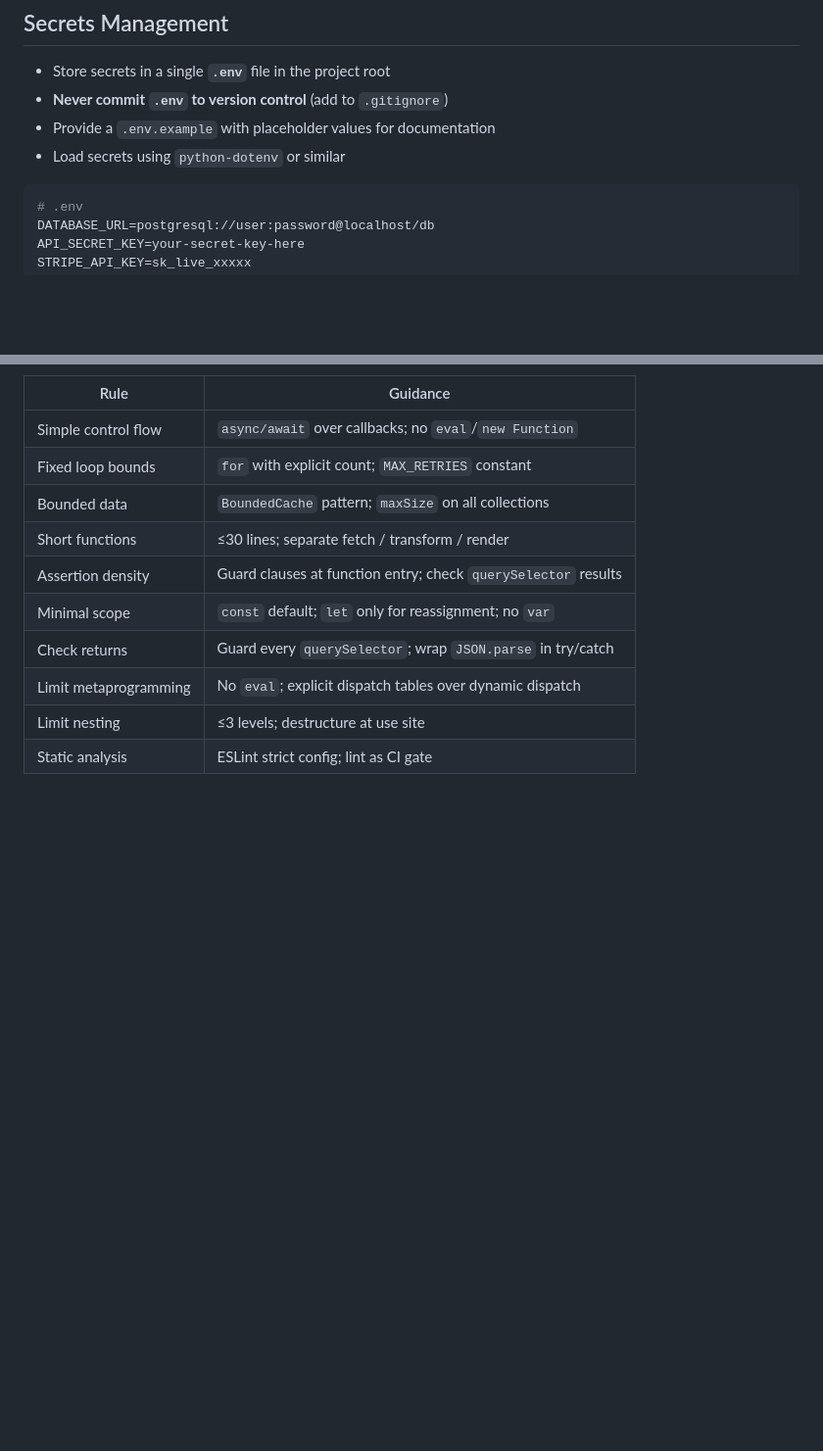
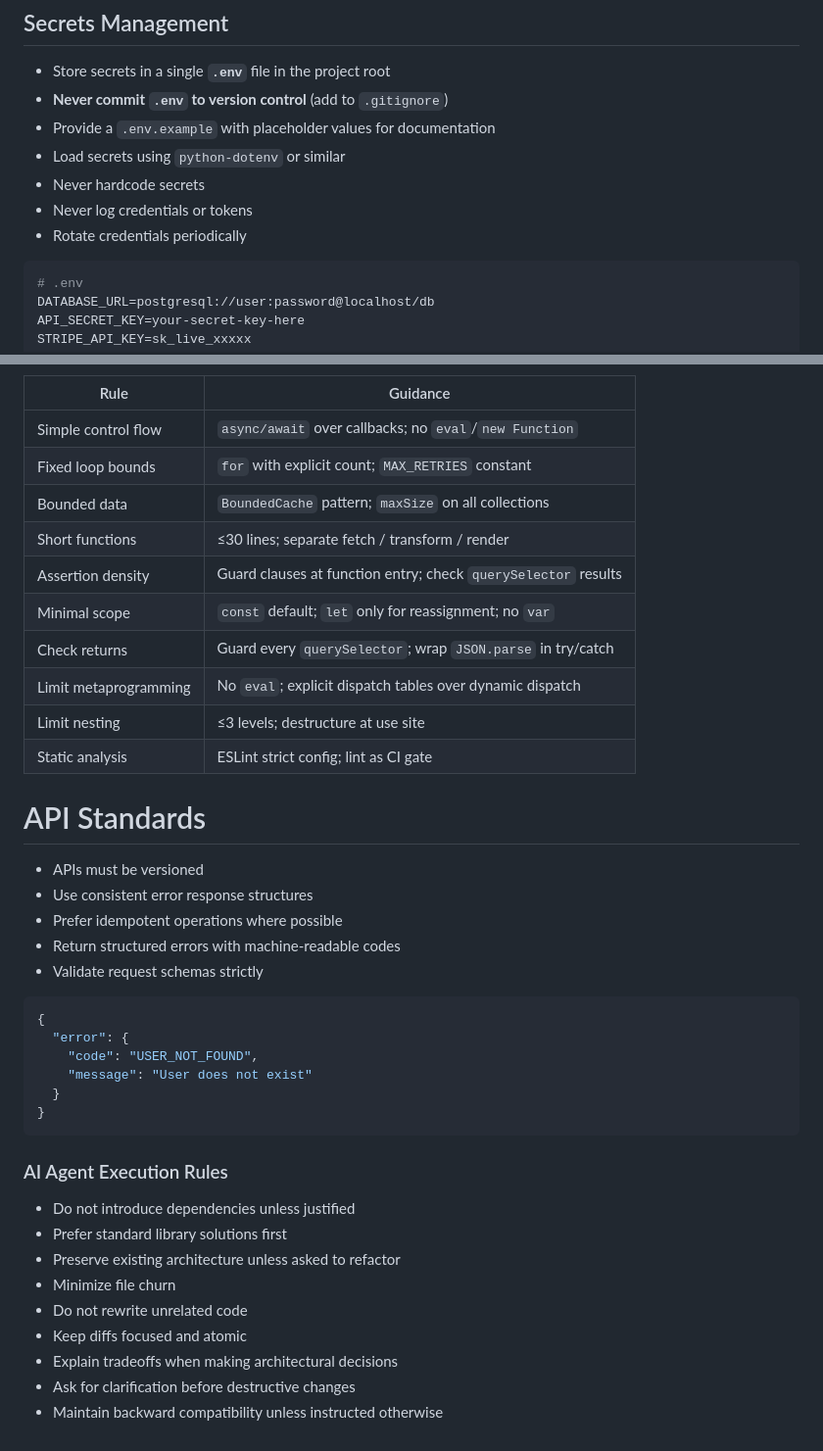
Before and after one commit to GoobyFRS/GR_Desk, a Markdown page: CLAUDE.md, 2 parts joined by grey strips. Shown at 98% size. Drawn GitHub-style; blank space fills up the shorter version.

````diff
--- a/CLAUDE.md
+++ b/CLAUDE.md
@@ -709,6 +709,9 @@ except PaymentError:
 - **Never commit `.env` to version control** (add to `.gitignore`)
 - Provide a `.env.example` with placeholder values for documentation
 - Load secrets using `python-dotenv` or similar
+- Never hardcode secrets
+- Never log credentials or tokens
+- Rotate credentials periodically
 
 ```python
 # .env
@@ -2287,3 +2290,32 @@ const displaySettings = {
 | Limit metaprogramming | No `eval`; explicit dispatch tables over dynamic dispatch |
 | Limit nesting | ≤3 levels; destructure at use site |
 | Static analysis | ESLint strict config; lint as CI gate |
+
+# API Standards
+
+- APIs must be versioned
+- Use consistent error response structures
+- Prefer idempotent operations where possible
+- Return structured errors with machine-readable codes
+- Validate request schemas strictly
+
+```json
+{
+  "error": {
+    "code": "USER_NOT_FOUND",
+    "message": "User does not exist"
+  }
+}
+```
+
+### AI Agent Execution Rules
+
+- Do not introduce dependencies unless justified
+- Prefer standard library solutions first
+- Preserve existing architecture unless asked to refactor
+- Minimize file churn
+- Do not rewrite unrelated code
+- Keep diffs focused and atomic
+- Explain tradeoffs when making architectural decisions
+- Ask for clarification before destructive changes
+- Maintain backward compatibility unless instructed otherwise
````
